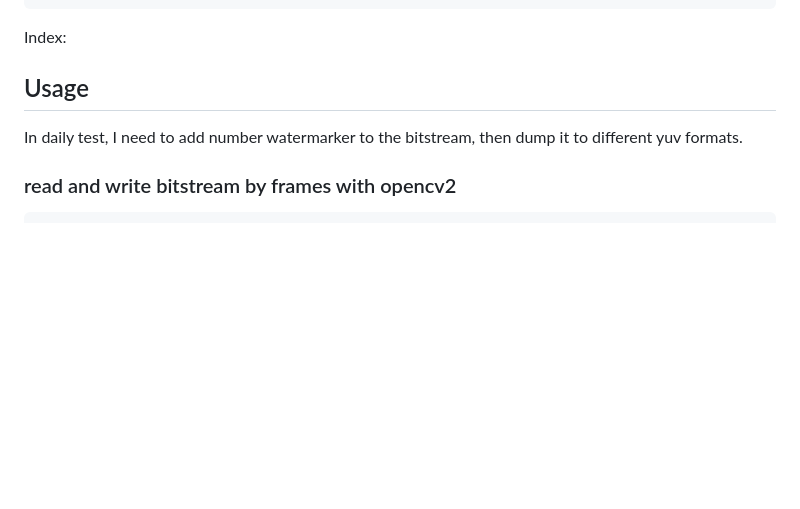
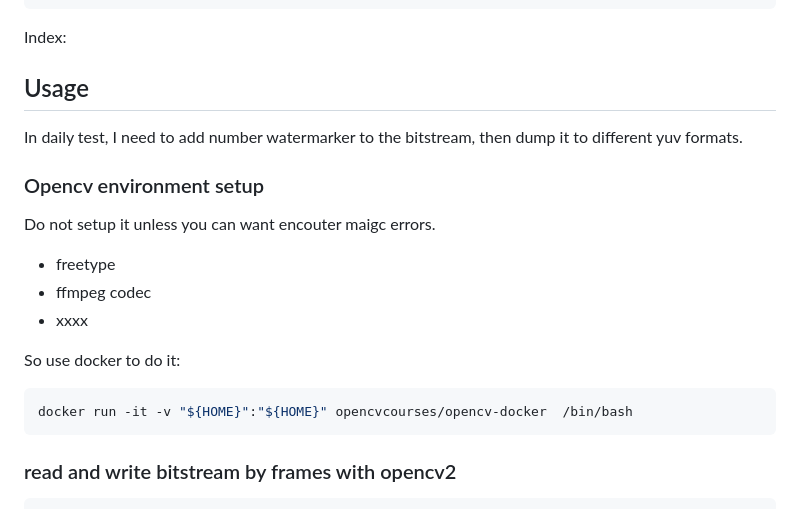
Before and after one commit to godvmxi/godvmxi.github.io, a Markdown page: source/_posts/add-watermarker-to-h264-tool.md, the part around the change. Drawn GitHub-style; blank space fills up the shorter version.

Commit message:
add docker setup for watermarker on opencv

````diff
--- a/source/_posts/add-watermarker-to-h264-tool.md
+++ b/source/_posts/add-watermarker-to-h264-tool.md
@@ -12,6 +12,17 @@ Index:
 ## Usage
 In daily test, I need to add number watermarker to the bitstream, then dump it to different yuv formats.
 
+### Opencv environment setup
+Do not setup it unless you can want encouter maigc errors.
+-  freetype
+-  ffmpeg codec
+-  xxxx
+
+
+So use docker to do it:
+```bash
+docker run -it -v "${HOME}":"${HOME}" opencvcourses/opencv-docker  /bin/bash
+```
 ### read and write bitstream by frames with opencv2
 ```python
     cap = cv2.VideoCapture(args.input)
````
